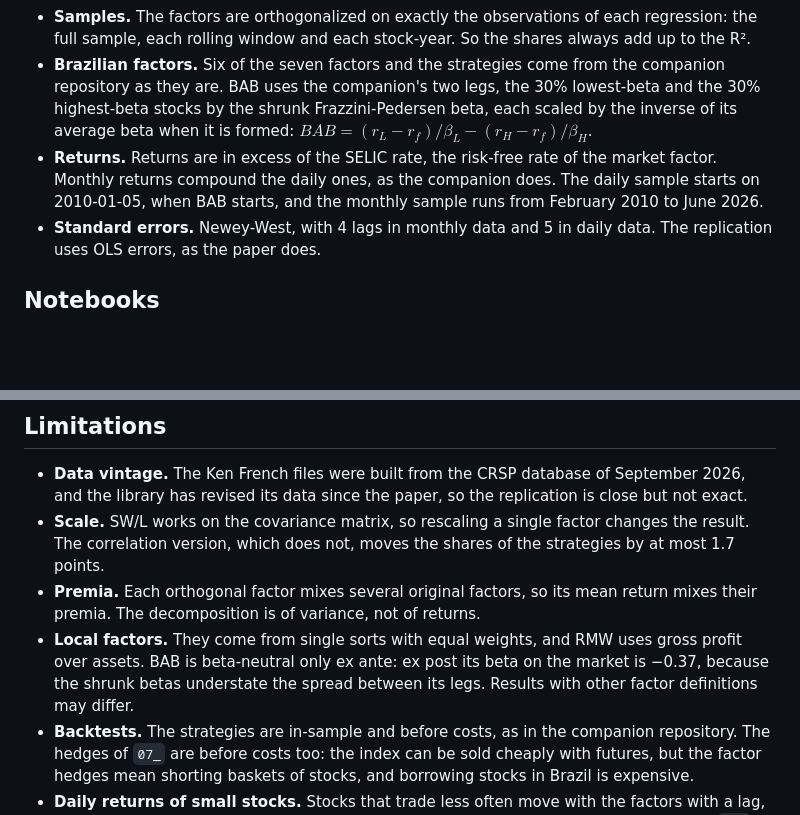
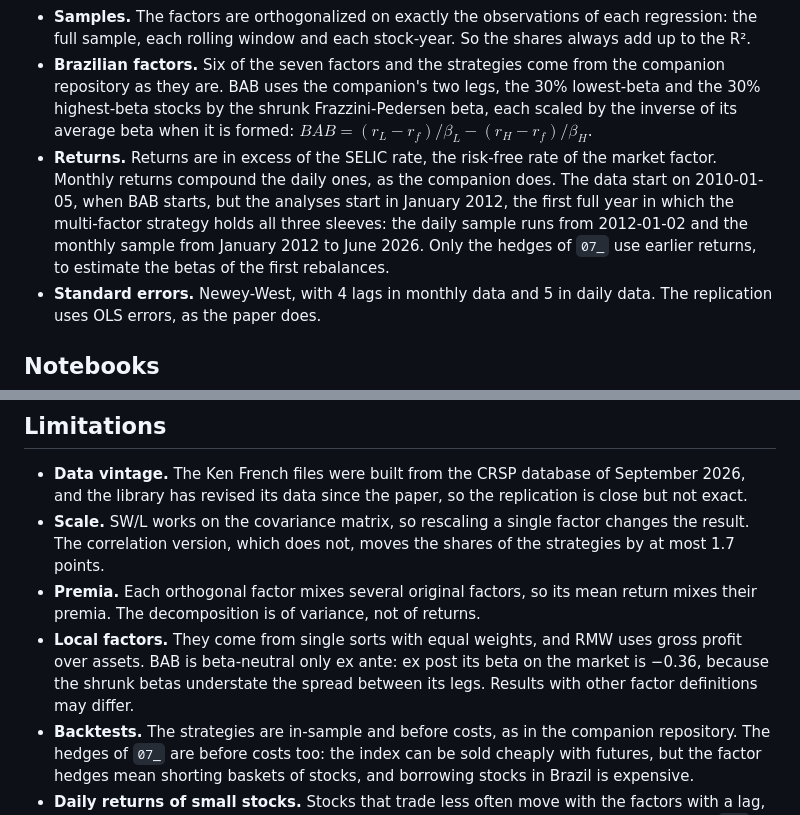
Before and after one commit to pedroandion/orthogonal-factors-brazil, a Markdown page: README.md, 2 parts joined by grey strips. Drawn GitHub-style; blank space fills up the shorter version.

```diff
--- a/README.md
+++ b/README.md
@@ -78,7 +78,7 @@ At each monthly rebalance, the betas of the portfolio are the weighted average o
 - **Decomposition.** The share of factor $k$ in the variance of asset $j$ is $DR^2_{j,k} = (\beta^\perp_{k,j}\,\sigma_k / \sigma_j)^2$, and the shares add up to the R².
 - **Samples.** The factors are orthogonalized on exactly the observations of each regression: the full sample, each rolling window and each stock-year. So the shares always add up to the R².
 - **Brazilian factors.** Six of the seven factors and the strategies come from the companion repository as they are. BAB uses the companion's two legs, the 30% lowest-beta and the 30% highest-beta stocks by the shrunk Frazzini-Pedersen beta, each scaled by the inverse of its average beta when it is formed: $BAB = (r_L - r_f)/\beta_L - (r_H - r_f)/\beta_H$.
-- **Returns.** Returns are in excess of the SELIC rate, the risk-free rate of the market factor. Monthly returns compound the daily ones, as the companion does. The daily sample starts on 2010-01-05, when BAB starts, and the monthly sample runs from February 2010 to June 2026.
+- **Returns.** Returns are in excess of the SELIC rate, the risk-free rate of the market factor. Monthly returns compound the daily ones, as the companion does. The data start on 2010-01-05, when BAB starts, but the analyses start in January 2012, the first full year in which the multi-factor strategy holds all three sleeves: the daily sample runs from 2012-01-02 and the monthly sample from January 2012 to June 2026. Only the hedges of `07_` use earlier returns, to estimate the betas of the first rebalances.
 - **Standard errors.** Newey-West, with 4 lags in monthly data and 5 in daily data. The replication uses OLS errors, as the paper does.
 
 ## Notebooks
@@ -100,7 +100,7 @@ The functions are in the `orthofactors` package: the transformation in `orthogon
 - **Data vintage.** The Ken French files were built from the CRSP database of September 2026, and the library has revised its data since the paper, so the replication is close but not exact.
 - **Scale.** SW/L works on the covariance matrix, so rescaling a single factor changes the result. The correlation version, which does not, moves the shares of the strategies by at most 1.7 points.
 - **Premia.** Each orthogonal factor mixes several original factors, so its mean return mixes their premia. The decomposition is of variance, not of returns.
-- **Local factors.** They come from single sorts with equal weights, and RMW uses gross profit over assets. BAB is beta-neutral only ex ante: ex post its beta on the market is −0.37, because the shrunk betas understate the spread between its legs. Results with other factor definitions may differ.
+- **Local factors.** They come from single sorts with equal weights, and RMW uses gross profit over assets. BAB is beta-neutral only ex ante: ex post its beta on the market is −0.36, because the shrunk betas understate the spread between its legs. Results with other factor definitions may differ.
 - **Backtests.** The strategies are in-sample and before costs, as in the companion repository. The hedges of `07_` are before costs too: the index can be sold cheaply with futures, but the factor hedges mean shorting baskets of stocks, and borrowing stocks in Brazil is expensive.
 - **Daily returns of small stocks.** Stocks that trade less often move with the factors with a lag, which inflates their idiosyncratic share in daily data. For the same reason the hedges of `07_`, which use daily betas, sell a little too little of the market: the holdings give the Combination a beta of 0.70 on the market alone, against 0.78 measured on its monthly returns.
 - **Multiple tests.** The 30 screening alphas are not adjusted for the number of tests, except where noted. Size and Momentum in the screening are the same series as SMB and WML and are left out of those tests.
```
Also changed, not shown: other parts of README.md (+20 -20 lines), docs/combination_rolling_decomposition.png, 17 other files.
